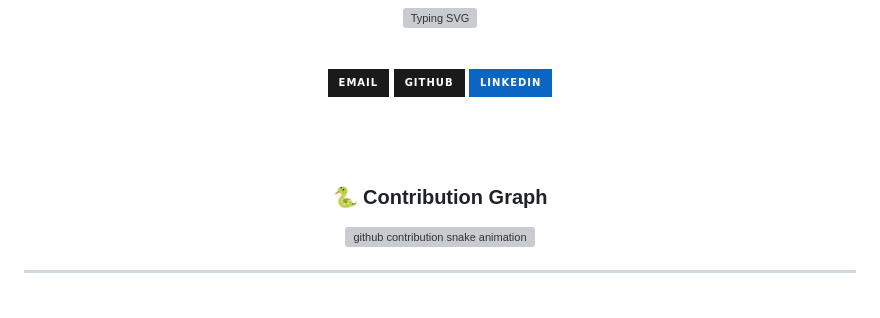
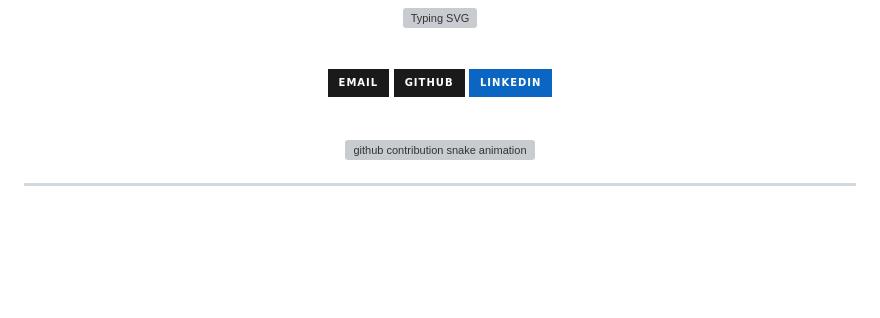
Before and after one commit to Asit666/Asit666, a Markdown page: README.md, the part around one of its changes. Drawn GitHub-style; badges without logos; blank space fills up the shorter version; grey boxes are pictures that could not be loaded.

```diff
--- a/README.md
+++ b/README.md
@@ -8,9 +8,7 @@
 
 [![Email](https://img.shields.io/badge/Email-1a1a1a?style=for-the-badge&logo=gmail&logoColor=white)](mailto:asitmohapatra662006@gmail.com)&nbsp;[![GitHub](https://img.shields.io/badge/GitHub-1a1a1a?style=for-the-badge&logo=github&logoColor=white)](https://github.com/Asit666)&nbsp;[![LinkedIn](https://img.shields.io/badge/LinkedIn-0a66c2?style=for-the-badge&logo=linkedin&logoColor=white)](https://www.linkedin.com/in/asit-mohapatra-77bb13369/)
 
-<br/><br/>
-
-### 🐍 Contribution Graph
+<br/>
 
 <picture>
   <source media="(prefers-color-scheme: dark)" srcset="https://raw.githubusercontent.com/Asit666/Asit666/output/github-contribution-grid-snake-dark.svg">
```
Also changed, not shown: other parts of README.md (+1 -1 lines).
